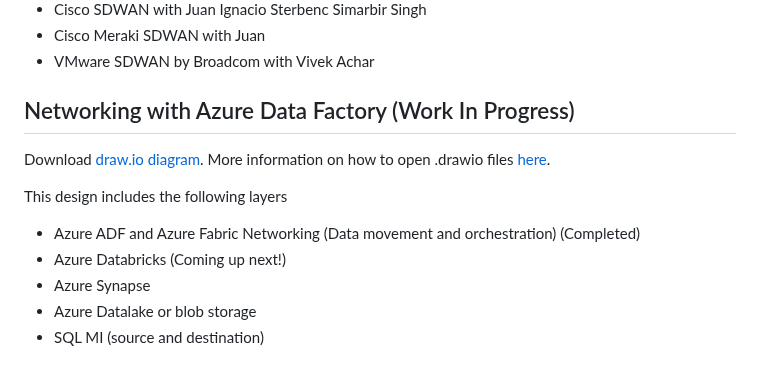
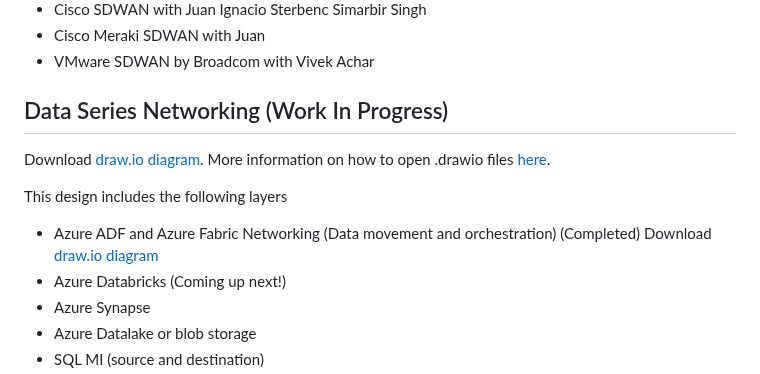
Before and after one commit to nehalineogi/azure-networking, a Markdown page: README.md, the part around the change. GitHub-like rendering.

Commit message:
Update README with project purpose and scope

```diff
--- a/README.md
+++ b/README.md
@@ -252,11 +252,11 @@ Full Playlist here: https://www.youtube.com/playlist?list=PLb4hYfatvJJhNyUpS9LX4
 - VMware SDWAN by Broadcom with Vivek Achar
 
 
-## Networking with Azure Data Factory (Work In Progress)
+## Data Series Networking (Work In Progress)
 Download [draw.io diagram](diagrams/data-architectures.drawio). More information on how to open .drawio files [here](#installation).
 
 This design includes the following layers
-- Azure ADF and Azure Fabric Networking  (Data movement and orchestration)  (Completed)
+- Azure ADF and Azure Fabric Networking  (Data movement and orchestration)  (Completed) Download [draw.io diagram](diagrams/data-architectures.drawio)
 - Azure Databricks (Coming up next!)
 - Azure Synapse
 - Azure Datalake or blob storage
```
